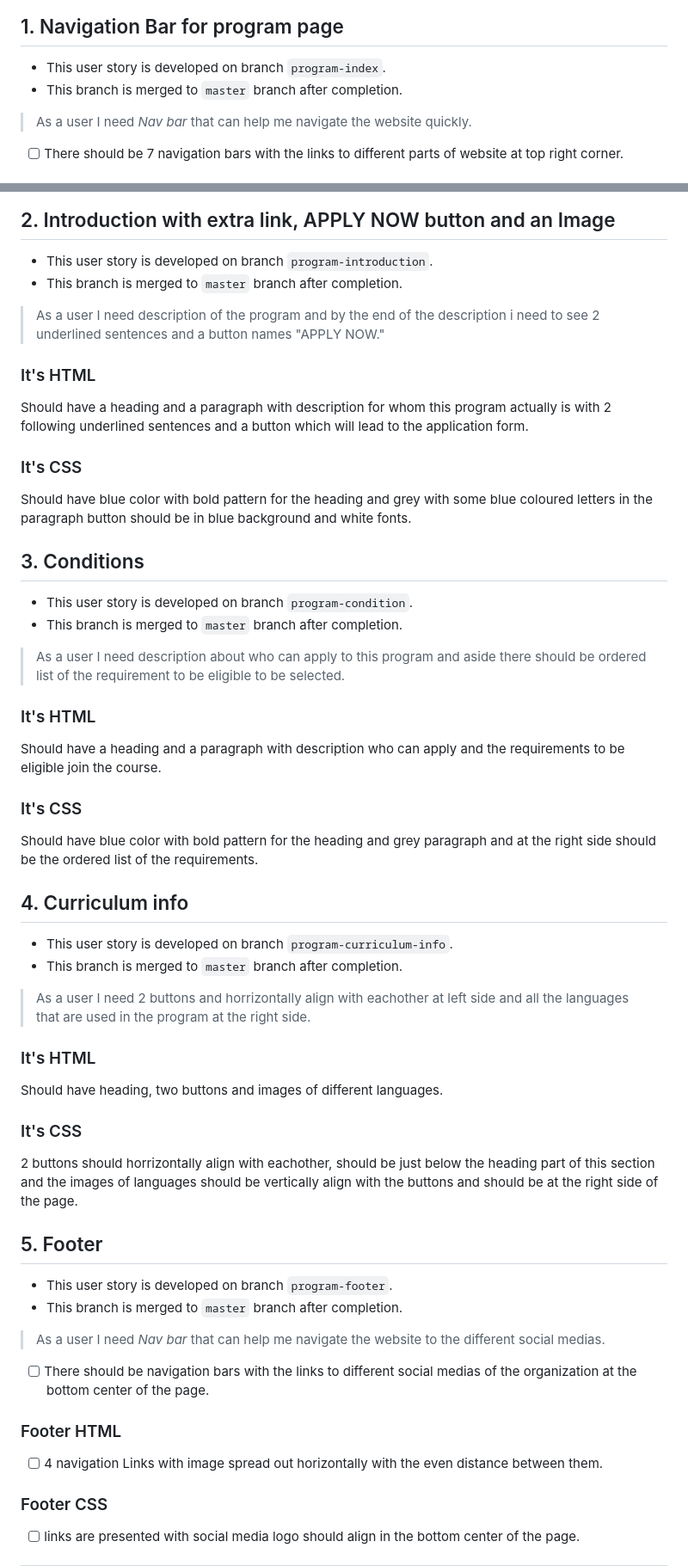
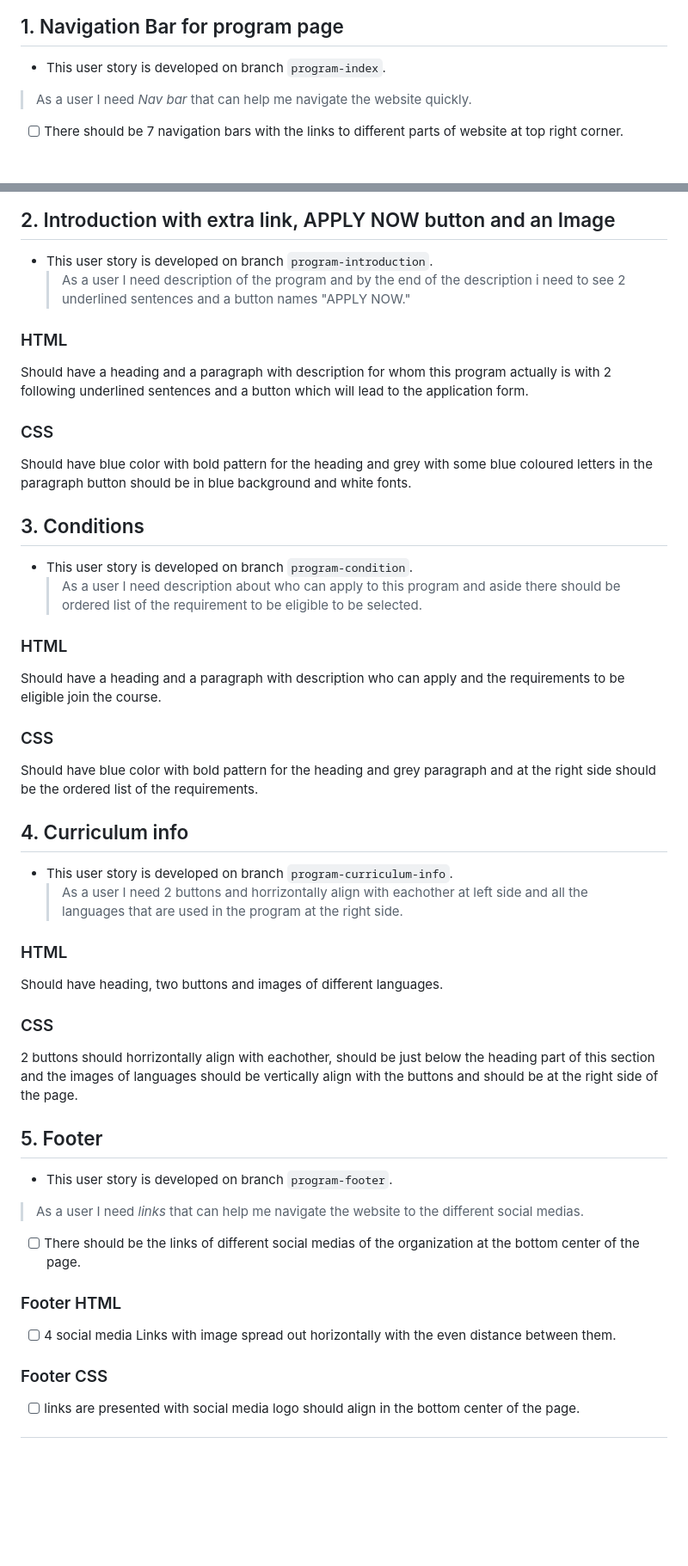
Before and after one commit to HYF-Class21/agile-development-group2-hyf-redesign, a Markdown page: planning/development-strategy.md, 2 parts joined by grey strips. Shown at 86% size. Drawn GitHub-style; blank space fills up the shorter version.

Commit message:
updated the Development-strategy

```diff
--- a/planning/development-strategy.md
+++ b/planning/development-strategy.md
@@ -180,7 +169,6 @@ Design for the button and align the images.
 ## 1. Navigation Bar for program page
 
 - This user story is developed on branch `program-index`.
-- This branch is merged to `master` branch after completion.
 
 > As a user I need _Nav bar_ that can help me navigate the website quickly.
 
@@ -199,18 +187,17 @@ Design for the button and align the images.
 ## 2. Introduction with extra link, APPLY NOW button and an Image
 
 - This user story is developed on branch `program-introduction`.
-- This branch is merged to `master` branch after completion.
+  > As a user I need description of the program and by the end of the
+  > description i need to see 2 underlined sentences and a button names "APPLY
+  > NOW."
 
-> As a user I need description of the program and by the end of the description
-> i need to see 2 underlined sentences and a button names "APPLY NOW."
-
-### It's HTML
+### HTML
 
 Should have a heading and a paragraph with description for whom this program
 actually is with 2 following underlined sentences and a button which will lead
 to the application form.
 
-### It's CSS
+### CSS
 
 Should have blue color with bold pattern for the heading and grey with some blue
 coloured letters in the paragraph button should be in blue background and white
@@ -219,17 +206,16 @@ fonts.
 ## 3. Conditions
 
 - This user story is developed on branch `program-condition`.
-- This branch is merged to `master` branch after completion.
+  > As a user I need description about who can apply to this program and aside
+  > there should be ordered list of the requirement to be eligible to be
+  > selected.
 
-> As a user I need description about who can apply to this program and aside
-> there should be ordered list of the requirement to be eligible to be selected.
-
-### It's HTML
+### HTML
 
 Should have a heading and a paragraph with description who can apply and the
 requirements to be eligible join the course.
 
-### It's CSS
+### CSS
 
 Should have blue color with bold pattern for the heading and grey paragraph and
 at the right side should be the ordered list of the requirements.
@@ -237,16 +223,14 @@ at the right side should be the ordered list of the requirements.
 ## 4. Curriculum info
 
 - This user story is developed on branch `program-curriculum-info`.
-- This branch is merged to `master` branch after completion.
+  > As a user I need 2 buttons and horrizontally align with eachother at left
+  > side and all the languages that are used in the program at the right side.
 
-> As a user I need 2 buttons and horrizontally align with eachother at left side
-> and all the languages that are used in the program at the right side.
-
-### It's HTML
+### HTML
 
 Should have heading, two buttons and images of different languages.
 
-### It's CSS
+### CSS
 
 2 buttons should horrizontally align with eachother, should be just below the
 heading part of this section and the images of languages should be vertically
@@ -255,17 +239,16 @@ align with the buttons and should be at the right side of the page.
 ## 5. Footer
 
 - This user story is developed on branch `program-footer`.
-- This branch is merged to `master` branch after completion.
 
-> As a user I need _Nav bar_ that can help me navigate the website to the
+> As a user I need _links_ that can help me navigate the website to the
 > different social medias.
 
-- [ ] There should be navigation bars with the links to different social medias
-      of the organization at the bottom center of the page.
+- [ ] There should be the links of different social medias of the organization
+      at the bottom center of the page.
 
 ### Footer HTML
 
-- [ ] 4 navigation Links with image spread out horizontally with the even
+- [ ] 4 social media Links with image spread out horizontally with the even
       distance between them.
 
 ### Footer CSS
```
Also changed, not shown: other parts of planning/development-strategy.md (+34 -55 lines).
